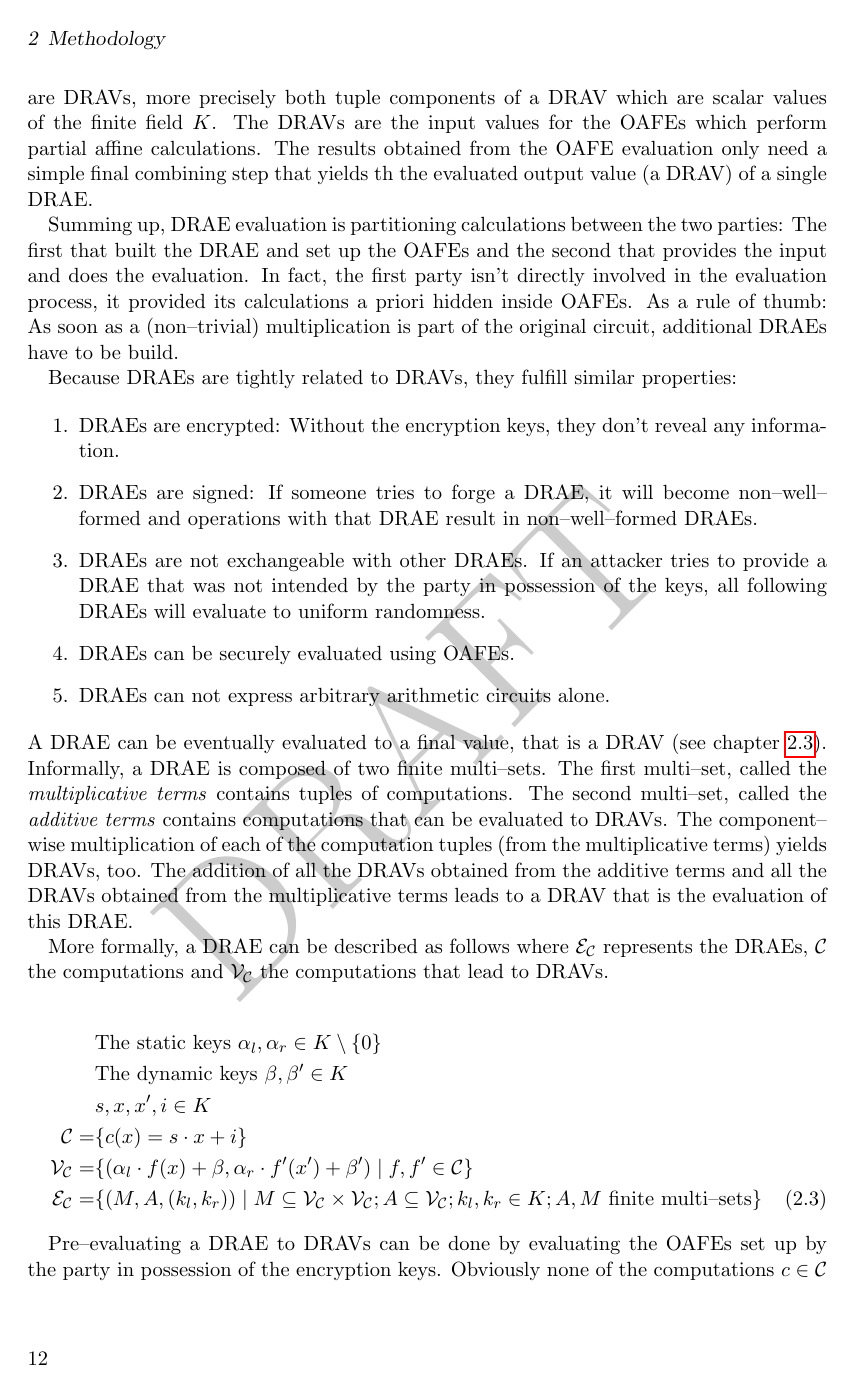
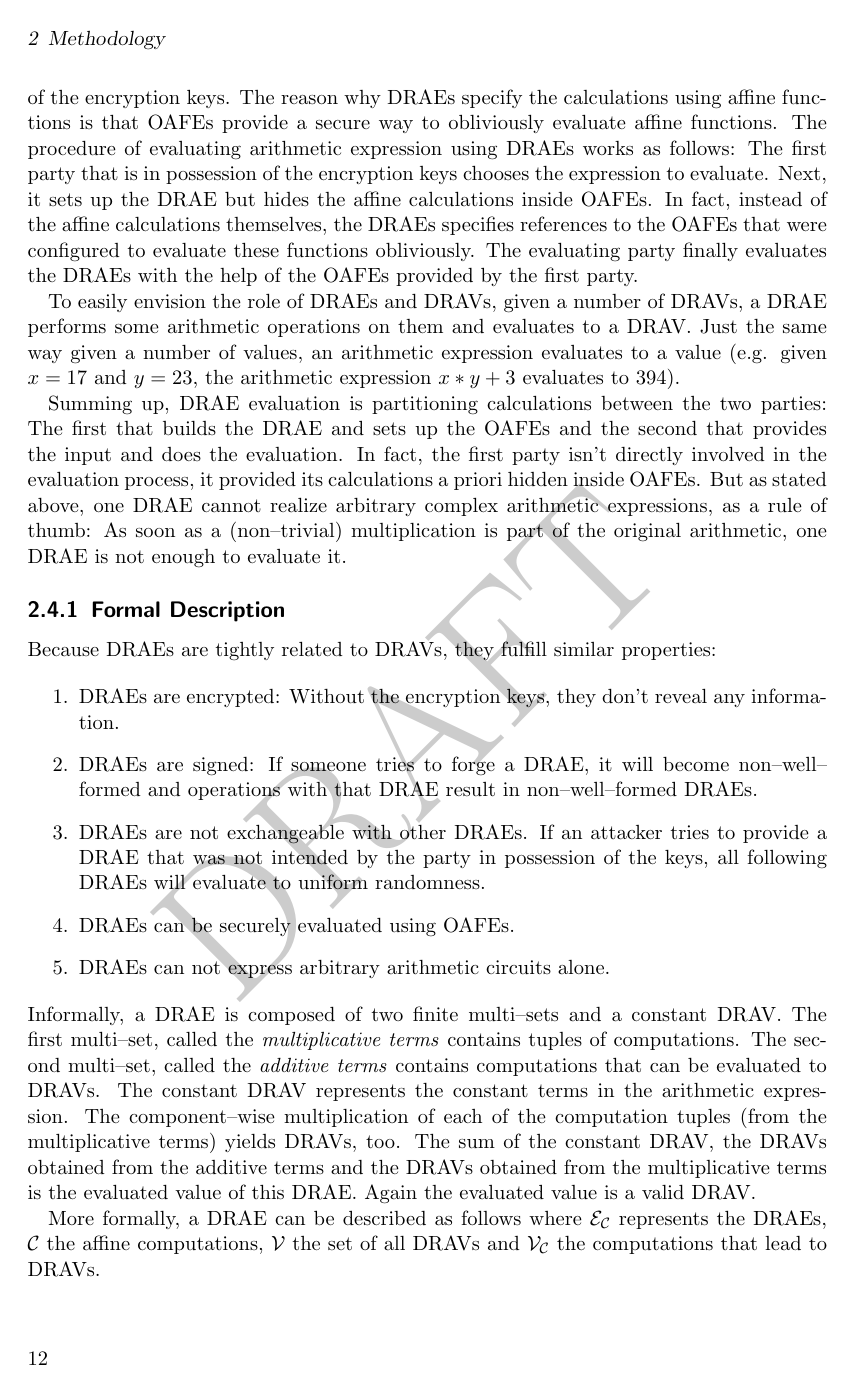
Before and after one commit to weissi/diplomarbeit, a LaTeX thesis (writings/thesis/thesis.tex, which reads writings/thesis/methods.tex): page 18 of 47. Compiled offline with pdfLaTeX.

Commit message:
THESIS: Adapted DRAE chapter

```diff
--- a/writings/thesis/methods.tex
+++ b/writings/thesis/methods.tex
@@ -714,6 +702,0 @@ To solution to hiding and assuring only one evaluation are OAFEs (see chapter
-\ref{def:OAFE}). The values used to evaluate the OAFEs are DRAVs, more precisely
-both tuple components of a DRAV which are scalar values of the finite field $K$.
-The DRAVs are the input values for the OAFEs which perform partial affine
-calculations. The results obtained from the OAFE evaluation only need a simple
-final combining step that yields th the evaluated output value (a DRAV) of a
-single DRAE.
@@ -720,11 +713,32 @@ single DRAE.
+performed is hidden from every party that is not in possession of the encryption
+keys.  The reason why DRAEs specify the calculations using affine functions is
+that OAFEs provide a secure way to obliviously evaluate affine functions. The
+procedure of evaluating arithmetic expression using DRAEs works as follows: The
+first party that is in possession of the encryption keys chooses the expression
+to evaluate.  Next, it sets up the DRAE but hides the affine calculations inside
+OAFEs. In fact, instead of the affine calculations themselves, the DRAEs
+specifies references to the OAFEs that were configured to evaluate these
+functions obliviously. The evaluating party finally evaluates the DRAEs with the
+help of the OAFEs provided by the first party.
+
+To easily envision the role of DRAEs and DRAVs, given a number of DRAVs, a DRAE
+performs some arithmetic operations on them and evaluates to a DRAV. Just the
+same way given a number of values, an arithmetic expression evaluates to a value
+(e.g. given $x=17$ and $y=23$, the arithmetic expression $x*y + 3$ evaluates to
+$394$).
 
 Summing up, DRAE evaluation is partitioning calculations between the two
-parties: The first that built the DRAE and set up the OAFEs and the second that
-provides the input and does the evaluation. In fact, the first party isn't
-directly involved in the evaluation process, it provided its calculations
-a priori hidden inside OAFEs.  As a rule of thumb: As soon as a (non--trivial)
-multiplication is part of the original circuit, additional DRAEs have to be
-build.
+parties: The first that builds the DRAE and sets up the OAFEs and the second
+that provides the input and does the evaluation. In fact, the first party isn't
+directly involved in the evaluation process, it provided its calculations a
+priori hidden inside OAFEs. But as stated above, one DRAE cannot realize
+arbitrary complex arithmetic expressions, as a rule of thumb: As soon as a
+(non--trivial) multiplication is part of the original arithmetic, one DRAE is
+not enough to evaluate it.
+
+
+% FORMAL DESCRIPTION
+\JWlthree{Formal Description}
 
 Because DRAEs are tightly related to DRAVs, they fulfill similar properties:
 
@@ -748,19 +762,21 @@ Because DRAEs are tightly related to DRAVs, they fulfill similar properties:
 
 \end{enumerate}
 
-\noindent{}A DRAE can be eventually evaluated to a final value, that is a DRAV
-(see chapter \ref{def:DRAV}). Informally, a DRAE is composed of two finite
-multi--sets. The first multi--set, called the \emph{multiplicative terms}
+\noindent{}Informally, a DRAE is composed of two finite multi--sets and a
+constant DRAV. The first multi--set, called the \emph{multiplicative terms}
 contains tuples of computations. The second multi--set, called the
 \emph{additive terms} contains computations that can be evaluated to DRAVs. The
+constant DRAV represents the constant terms in the arithmetic expression. The
 component--wise multiplication of each of the computation tuples (from the
-multiplicative terms) yields DRAVs, too. The addition of all the DRAVs obtained
-from the additive terms and all the DRAVs obtained from the multiplicative terms
-leads to a DRAV that is the evaluation of this DRAE.
+multiplicative terms) yields DRAVs, too. The sum of the constant DRAV, the DRAVs
+obtained from the additive terms and the DRAVs obtained from the multiplicative
+terms is the evaluated value of this DRAE. Again the evaluated value is a valid
+DRAV.
 
 More formally, a DRAE can be described as follows where
-$\mathcal{E}_\mathcal{C}$ represents the DRAEs, $\mathcal{C}$ the computations
-and $\mathcal{V}_\mathcal{C}$ the computations that lead to DRAVs.
+$\mathcal{E}_\mathcal{C}$ represents the DRAEs, $\mathcal{C}$ the affine
+computations, $\mathcal{V}$ the set of all DRAVs and $\mathcal{V}_\mathcal{C}$
+the computations that lead to DRAVs.
 
 \begin{align}
 %
@@ -777,14 +793,11 @@ and $\mathcal{V}_\mathcal{C}$ the computations that lead to DRAVs.
                     \mid f, f' \in \mathcal{C} \} \nonumber\\
 %
   \label{rel:DRAE}
-  \mathcal{E}_\mathcal{C} = & \{ (M, A, (k_l, k_r)) \mid
+  \mathcal{E}_\mathcal{C} = & \{ (M, A, k) \mid
       M \subseteq \mathcal{V}_\mathcal{C} \times
       \mathcal{V}_\mathcal{C}; A \subseteq \mathcal{V}_\mathcal{C};
-      k_l, k_r \in K;
+      k \in \mathcal{V};
       A, M~\text{finite multi--sets} \}
 %
 \end{align}
 
-Pre--evaluating a DRAE to DRAVs can be done by evaluating the OAFEs set up by
-the party in possession of the encryption keys. Obviously none of the
-computations $c \in \mathcal{C}$ becomes visible by the party not in possession
```
Also changed, not shown: writings/thesis/methods.tex (78 more changed lines).
